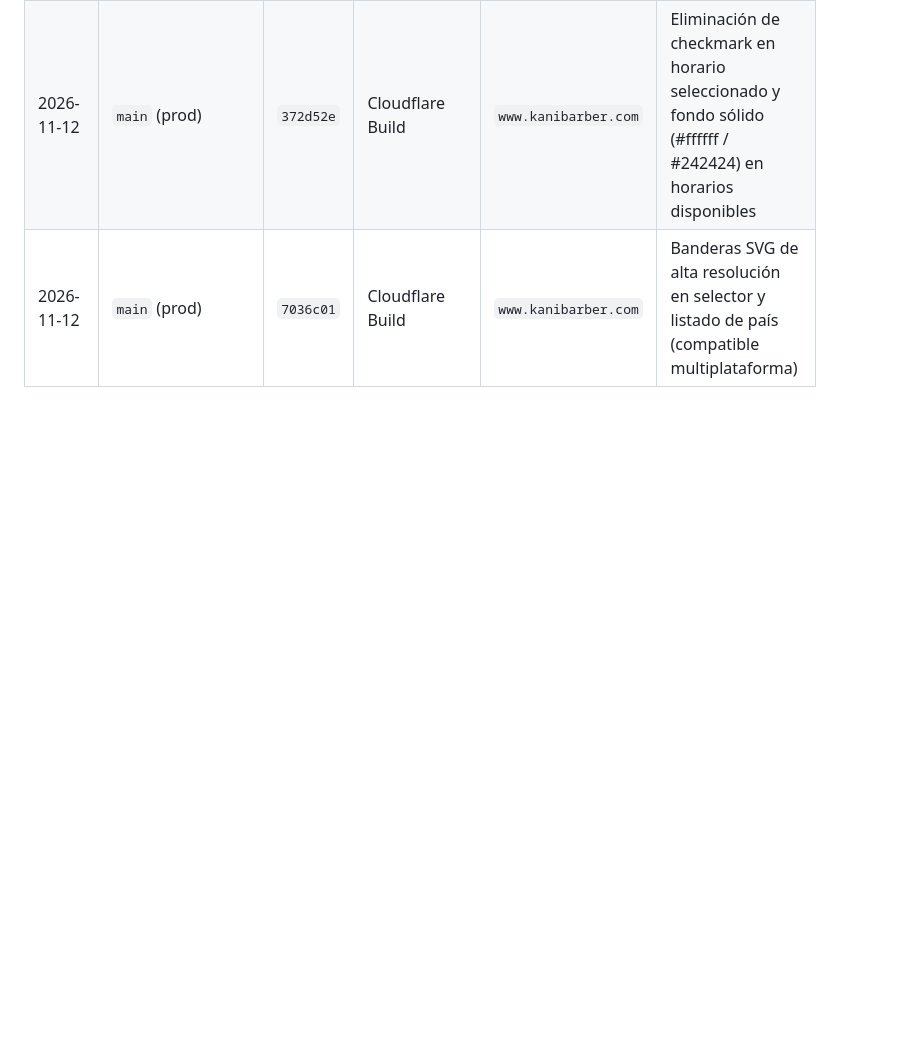
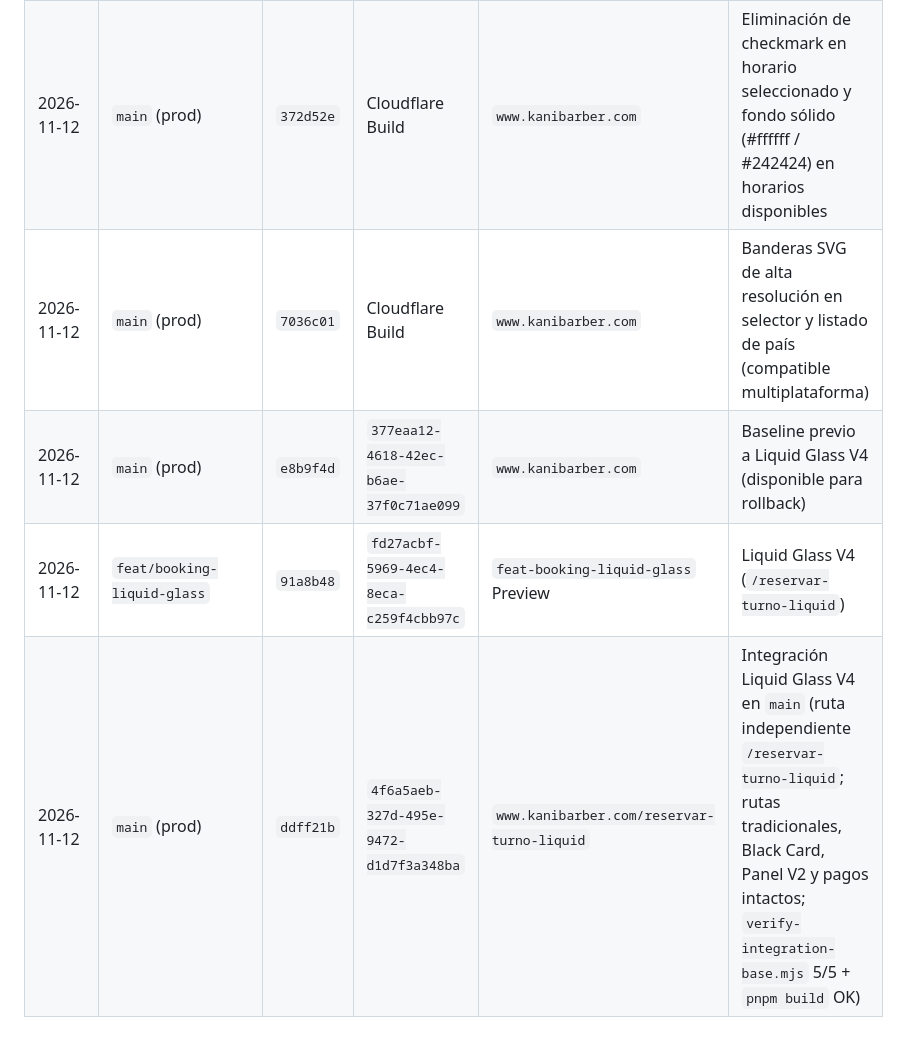
Before and after one commit to Blutmann/KaniCloudflare, a Markdown page: docs/DEPLOYMENT_WORKFLOW.md, the part around the change. Rendered like a GitHub page; blank space fills up the shorter version.

Commit message:
docs: register Liquid Glass V4 integration and production deployment

```diff
--- a/docs/DEPLOYMENT_WORKFLOW.md
+++ b/docs/DEPLOYMENT_WORKFLOW.md
@@ -55,3 +55,6 @@ Antes de publicar una Preview:
 | 2026-11-12 | `main` (prod) | `4044956` | Cloudflare Build | `www.kanibarber.com` | Exclusión pública de Franco y eliminación de barra contextual en paso Horarios |
 | 2026-11-12 | `main` (prod) | `372d52e` | Cloudflare Build | `www.kanibarber.com` | Eliminación de checkmark en horario seleccionado y fondo sólido (#ffffff / #242424) en horarios disponibles |
 | 2026-11-12 | `main` (prod) | `7036c01` | Cloudflare Build | `www.kanibarber.com` | Banderas SVG de alta resolución en selector y listado de país (compatible multiplataforma) |
+| 2026-11-12 | `main` (prod) | `e8b9f4d` | `377eaa12-4618-42ec-b6ae-37f0c71ae099` | `www.kanibarber.com` | Baseline previo a Liquid Glass V4 (disponible para rollback) |
+| 2026-11-12 | `feat/booking-liquid-glass` | `91a8b48` | `fd27acbf-5969-4ec4-8eca-c259f4cbb97c` | `feat-booking-liquid-glass` Preview | Liquid Glass V4 (`/reservar-turno-liquid`) |
+| 2026-11-12 | `main` (prod) | `ddff21b` | `4f6a5aeb-327d-495e-9472-d1d7f3a348ba` | `www.kanibarber.com/reservar-turno-liquid` | Integración Liquid Glass V4 en `main` (ruta independiente `/reservar-turno-liquid`; rutas tradicionales, Black Card, Panel V2 y pagos intactos; `verify-integration-base.mjs` 5/5 + `pnpm build` OK) |
```
